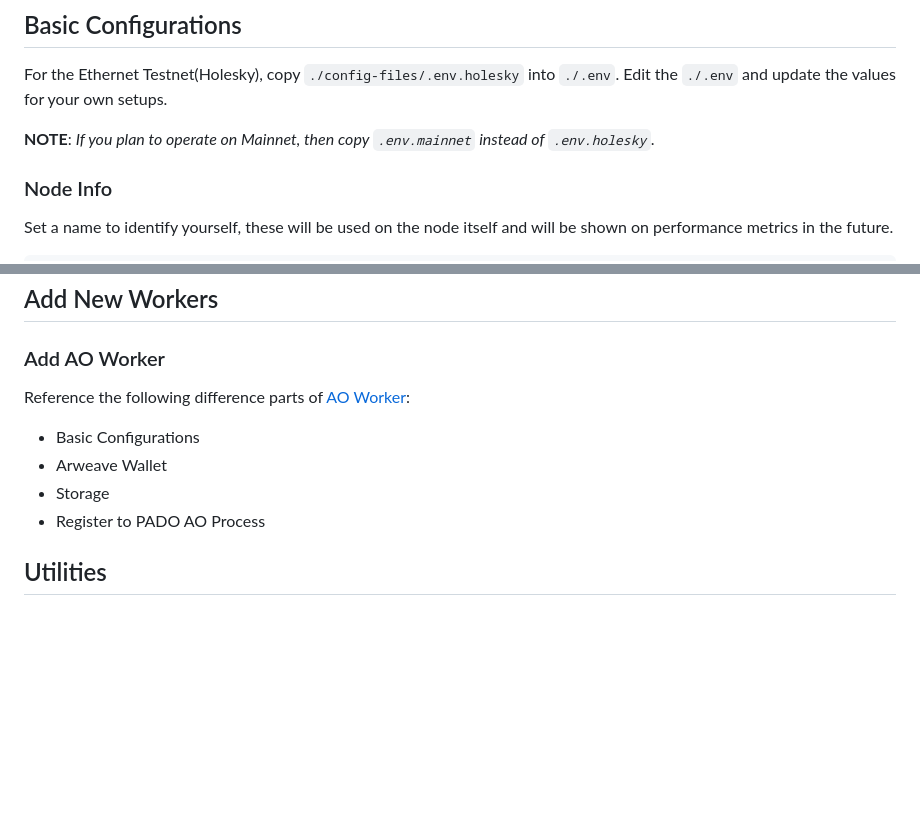
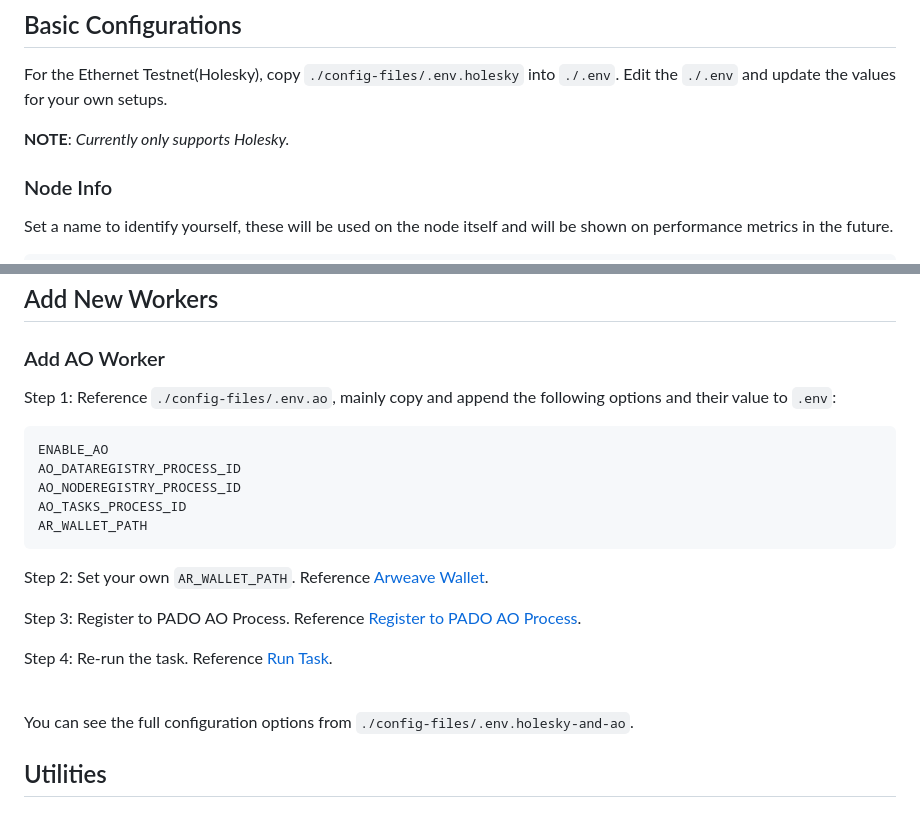
Before and after one commit to pado-labs/pado-network, a Markdown page: padonode/README-EigenLayerWorker.md, 2 parts joined by grey strips. Drawn GitHub-style; blank space fills up the shorter version.

````diff
--- a/padonode/README-EigenLayerWorker.md
+++ b/padonode/README-EigenLayerWorker.md
@@ -50,8 +50,7 @@ Complete the following steps according to [EigenLayer guide](https://docs.eigenl
 
 For the Ethernet Testnet(Holesky), copy `./config-files/.env.holesky` into `./.env`. Edit the `./.env` and update the values for your own setups.
 
-**NOTE**: *If you plan to operate on Mainnet, then copy `.env.mainnet` instead of `.env.holesky`*.
-
+**NOTE**: *Currently only supports Holesky.*
 
 ### Node Info
 
@@ -176,11 +175,25 @@ Some logs will output to `./logs/*.log`.
 
 ### Add AO Worker
 
-Reference the following difference parts of [AO Worker](./README-AOWorker.md):
-- Basic Configurations
-- Arweave Wallet
-- Storage
-- Register to PADO AO Process
+Step 1: Reference `./config-files/.env.ao`, mainly copy and append the following options and their value to `.env`:
+
+```sh
+ENABLE_AO
+AO_DATAREGISTRY_PROCESS_ID
+AO_NODEREGISTRY_PROCESS_ID
+AO_TASKS_PROCESS_ID
+AR_WALLET_PATH
+```
+
+Step 2: Set your own `AR_WALLET_PATH`. Reference [Arweave Wallet](./README-AOWorker.md#arweave-wallet).
+
+Step 3: Register to PADO AO Process. Reference [Register to PADO AO Process](./README-AOWorker.md#register-to-pado-ao-process).
+
+Step 4: Re-run the task. Reference [Run Task](#run-task).
+
+<br/>
+
+You can see the full configuration options from `./config-files/.env.holesky-and-ao`.
 
 
 ## Utilities
````
Also changed, not shown: padonode/README-AOWorker.md (+24 -30 lines).
